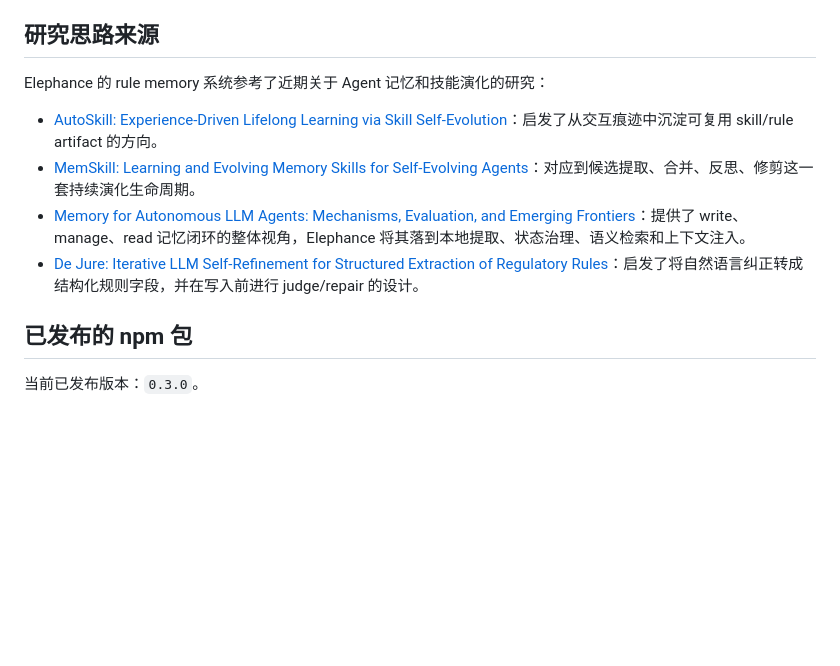
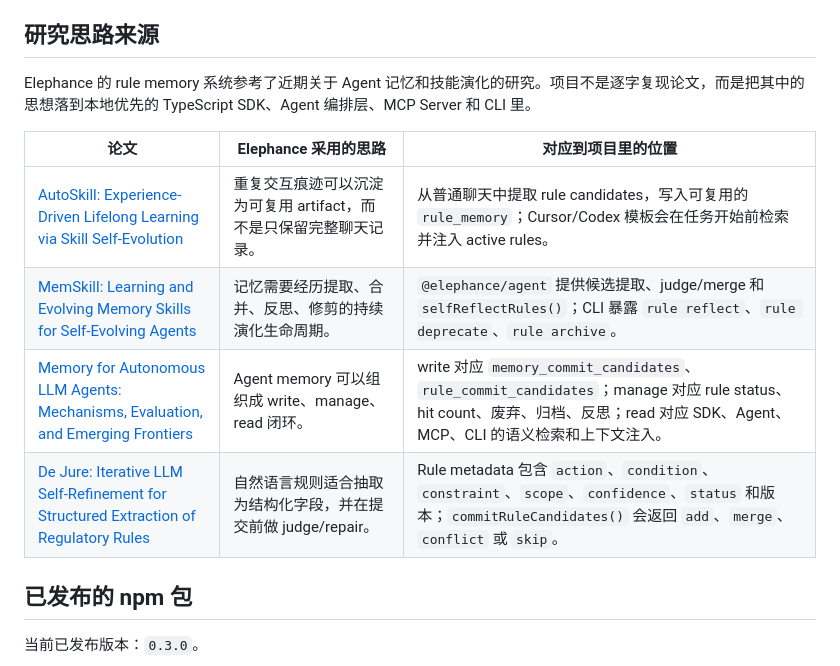
Before and after one commit to l1uqi/elephance, a Markdown page: README.zh-CN.md, the part around the change. GitHub-like rendering; blank space fills up the shorter version.

```diff
--- a/README.zh-CN.md
+++ b/README.zh-CN.md
@@ -75,12 +75,14 @@ npm install @elephance/cli
 
 ## 研究思路来源
 
-Elephance 的 rule memory 系统参考了近期关于 Agent 记忆和技能演化的研究：
+Elephance 的 rule memory 系统参考了近期关于 Agent 记忆和技能演化的研究。项目不是逐字复现论文，而是把其中的思想落到本地优先的 TypeScript SDK、Agent 编排层、MCP Server 和 CLI 里。
 
-- [AutoSkill: Experience-Driven Lifelong Learning via Skill Self-Evolution](https://arxiv.org/abs/2603.01145)：启发了从交互痕迹中沉淀可复用 skill/rule artifact 的方向。
-- [MemSkill: Learning and Evolving Memory Skills for Self-Evolving Agents](https://arxiv.org/abs/2602.02474)：对应到候选提取、合并、反思、修剪这一套持续演化生命周期。
-- [Memory for Autonomous LLM Agents: Mechanisms, Evaluation, and Emerging Frontiers](https://arxiv.org/abs/2603.07670)：提供了 write、manage、read 记忆闭环的整体视角，Elephance 将其落到本地提取、状态治理、语义检索和上下文注入。
-- [De Jure: Iterative LLM Self-Refinement for Structured Extraction of Regulatory Rules](https://arxiv.org/abs/2604.02276)：启发了将自然语言纠正转成结构化规则字段，并在写入前进行 judge/repair 的设计。
+| 论文 | Elephance 采用的思路 | 对应到项目里的位置 |
+| --- | --- | --- |
+| [AutoSkill: Experience-Driven Lifelong Learning via Skill Self-Evolution](https://arxiv.org/abs/2603.01145) | 重复交互痕迹可以沉淀为可复用 artifact，而不是只保留完整聊天记录。 | 从普通聊天中提取 rule candidates，写入可复用的 `rule_memory`；Cursor/Codex 模板会在任务开始前检索并注入 active rules。 |
+| [MemSkill: Learning and Evolving Memory Skills for Self-Evolving Agents](https://arxiv.org/abs/2602.02474) | 记忆需要经历提取、合并、反思、修剪的持续演化生命周期。 | `@elephance/agent` 提供候选提取、judge/merge 和 `selfReflectRules()`；CLI 暴露 `rule reflect`、`rule deprecate`、`rule archive`。 |
+| [Memory for Autonomous LLM Agents: Mechanisms, Evaluation, and Emerging Frontiers](https://arxiv.org/abs/2603.07670) | Agent memory 可以组织成 write、manage、read 闭环。 | write 对应 `memory_commit_candidates`、`rule_commit_candidates`；manage 对应 rule status、hit count、废弃、归档、反思；read 对应 SDK、Agent、MCP、CLI 的语义检索和上下文注入。 |
+| [De Jure: Iterative LLM Self-Refinement for Structured Extraction of Regulatory Rules](https://arxiv.org/abs/2604.02276) | 自然语言规则适合抽取为结构化字段，并在提交前做 judge/repair。 | Rule metadata 包含 `action`、`condition`、`constraint`、`scope`、`confidence`、`status` 和版本；`commitRuleCandidates()` 会返回 `add`、`merge`、`conflict` 或 `skip`。 |
 
 ## 已发布的 npm 包
 
```
Also changed, not shown: README.md (+7 -5 lines), docs/rule-evolution-system.zh-CN.md (+7 -5 lines).
